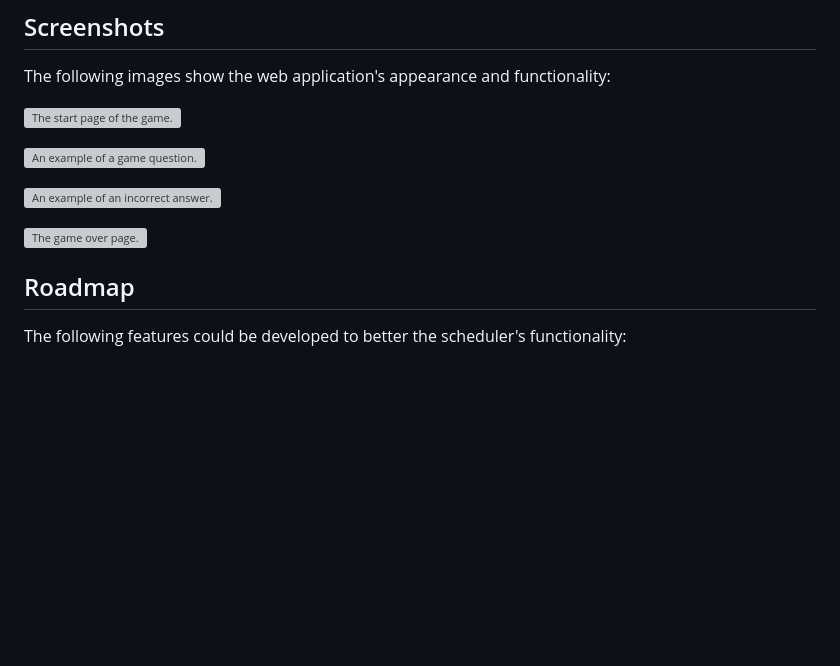
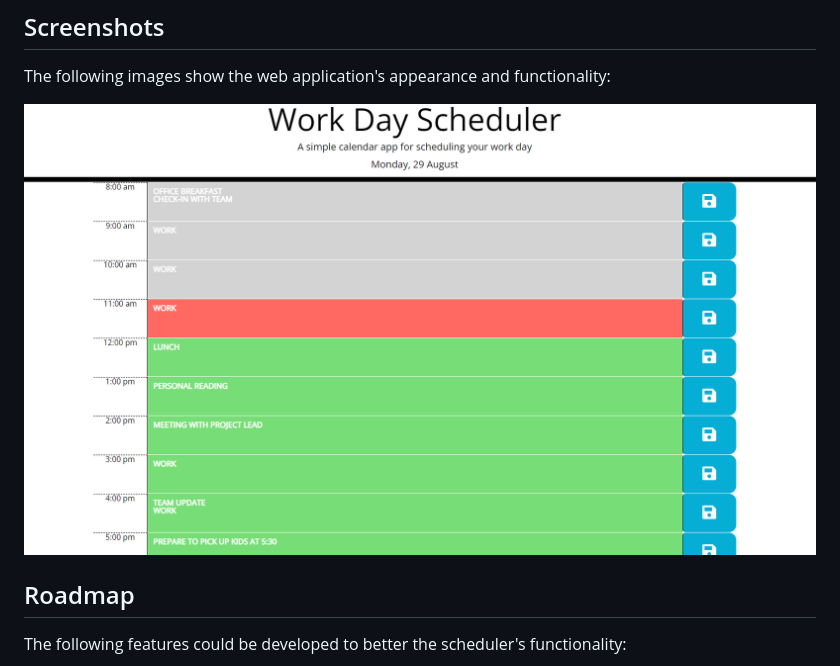
Before and after one commit to tomasdiaz83/WorkDayScheduler, a Markdown page: README.md, the part around the change. GitHub-like rendering; pictures changed too: assets/images/scheduler.png (added); blank space fills up the shorter version; grey boxes are pictures that could not be loaded.

Commit message:
README complete

```diff
--- a/README.md
+++ b/README.md
@@ -16,13 +16,7 @@ Web application, hosted at: https://tomasdiaz83.github.io/WorkDayScheduler/
 
 The following images show the web application's appearance and functionality:
 
-![The start page of the game.](./assets/images/01StartPage.png)
-
-![An example of a game question.](./assets/images/02QuestionExample.png)
-
-![An example of an incorrect answer.](./assets/images/03ErrorExample.png)
-
-![The game over page.](./assets/images/04GameOverPage.png)
+![Example of the scheduler used for planning a day](./assets/images/scheduler.png)
 
 ## Roadmap
 
```
Also changed, not shown: 1 other file.
